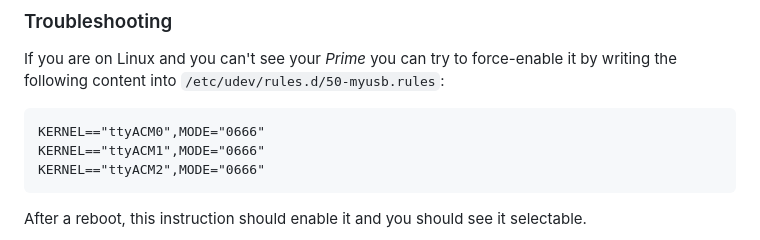
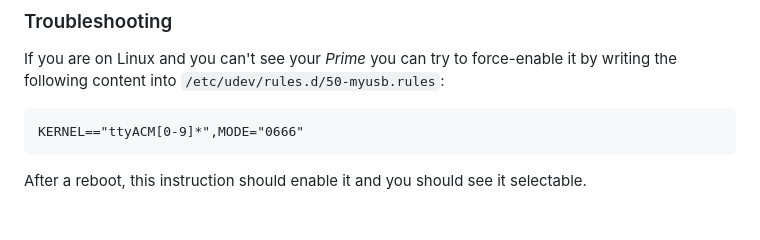
Before and after one commit to WebReflection/micro-repl, a Markdown page: README.md, the part around the change. Rendered like a GitHub page; blank space fills up the shorter version.

Commit message:
better fix for serial on kernel

````diff
--- a/README.md
+++ b/README.md
@@ -141,9 +141,7 @@ Please note this module is experimental. The current exports might change if act
 If you are on Linux and you can't see your *Prime* you can try to force-enable it by writing the following content into `/etc/udev/rules.d/50-myusb.rules`:
 
 ```
-KERNEL=="ttyACM0",MODE="0666"
-KERNEL=="ttyACM1",MODE="0666"
-KERNEL=="ttyACM2",MODE="0666"
+KERNEL=="ttyACM[0-9]*",MODE="0666"
 ```
 
 After a reboot, this instruction should enable it and you should see it selectable.
````
